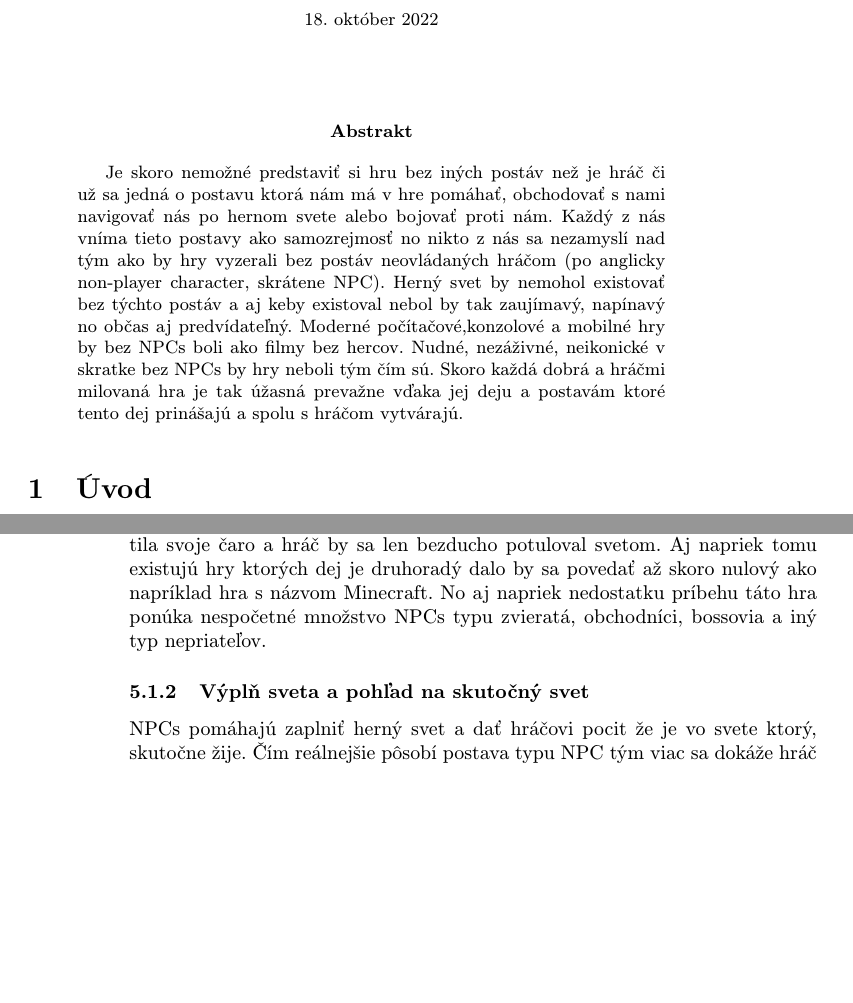
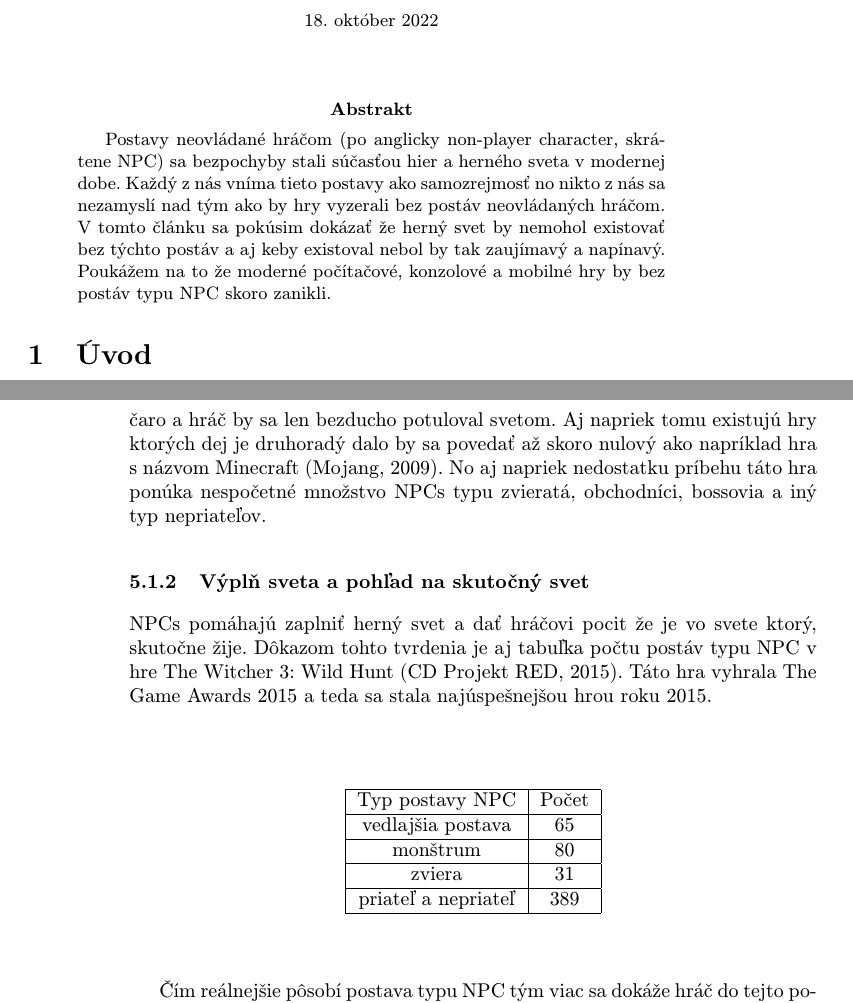
Before and after one commit to Peter-Peco/MIP_Utorok, a LaTeX paper (NPC.tex): two parts of pages 1 and 4 of 5, joined at a grey line, cut so that both start at the same text, the shorter picture padded with empty space. Compiled offline with pdfLaTeX.

Commit message:
uprava abstraktu

```diff
--- a/NPC.tex
+++ b/NPC.tex
@@ -34,8 +34,9 @@
 % pretoze ten abstrakt pripomina skor uvod... nie je pisany tak ako by mal abstrakt byt pisany .....
 
 \begin{abstract}
-Je skoro nemožné predstaviť si hru bez iných postáv než je hráč či už sa jedná o postavu ktorá nám má v hre pomáhať, obchodovať s nami navigovať nás po hernom svete alebo bojovať proti nám. Každý z nás vníma tieto postavy ako samozrejmosť no nikto z nás sa nezamyslí nad tým ako by hry vyzerali bez postáv neovládaných hráčom (po anglicky non-player character, skrátene NPC).
-Herný svet by nemohol existovať bez týchto postáv a aj keby existoval nebol by tak zaujímavý, napínavý no občas aj predvídateľný. Moderné počítačové,konzolové a mobilné hry by bez NPCs boli ako filmy bez hercov. Nudné, nezáživné, neikonické v skratke bez NPCs by hry neboli tým čím sú. Skoro každá dobrá a hráčmi milovaná hra je tak úžasná prevažne vďaka jej deju a postavám ktoré tento dej prinášajú a spolu s hráčom vytvárajú.
+Postavy neovládané hráčom (po anglicky non-player character, skrátene NPC) sa bezpochyby stali súčasťou hier a herného sveta v modernej dobe. Každý z nás vníma tieto postavy ako samozrejmosť no nikto z nás sa nezamyslí nad tým ako by hry vyzerali bez postáv neovládaných hráčom. V tomto článku sa pokúsim dokázať že herný svet by nemohol existovať
+bez týchto postáv a aj keby existoval nebol by tak zaujímavý a napínavý. Poukážem na to že moderné počítačové, konzolové a mobilné hry by bez postáv typu NPC skoro zanikli.
+
 
 \end{abstract}
 
@@ -98,10 +101,40 @@ Postavy typu NPC sú pre herný priemysel a samotné hry nesmierne podstatné a
 \subsection{všeobecne... zmen nazov}
 
 \subsubsection{Dej hry}
-Bez existencie postáv typu NPC by nemohli existovať tituly ako MMO,MMORPG a mnohé ďalšie ktorých hlavnú črtu hry tvorí príbeh. Príbeh v hrách nie je možné vytvoriť bez pomoci postáv typu NPC. Teda ak by postavy typu NPC neexistovali žánre závislé na deji by tým pádom zanikli. Bez deju by hra stratila svoje čaro a hráč by sa len bezducho potuloval svetom. Aj napriek tomu existujú hry ktorých dej je druhoradý dalo by sa povedať až skoro nulový ako napríklad hra s názvom Minecraft. No aj napriek nedostatku príbehu táto hra ponúka nespočetné množstvo NPCs typu zvieratá, obchodníci, bossovia a iný typ nepriateľov.
+Bez existencie postáv typu NPC by nemohli existovať tituly ako MMO,MMORPG a mnohé ďalšie ktorých hlavnú črtu hry tvorí príbeh. Príbeh v hrách nie je možné vytvoriť bez pomoci postáv typu NPC. Teda ak by postavy typu NPC neexistovali žánre závislé na deji by tým pádom zanikli. Bez deju by hra stratila svoje čaro a hráč by sa len bezducho potuloval svetom. Aj napriek tomu existujú hry ktorých dej je druhoradý dalo by sa povedať až skoro nulový ako napríklad hra s názvom Minecraft (Mojang, 2009). No aj napriek nedostatku príbehu táto hra ponúka nespočetné množstvo NPCs typu zvieratá, obchodníci, bossovia a iný typ nepriateľov.
 
 \subsubsection{Výplň sveta a pohľad na skutočný svet}
-NPCs pomáhajú zaplniť herný svet a dať hráčovi pocit že je vo svete ktorý, skutočne žije.
+NPCs pomáhajú zaplniť herný svet a dať hráčovi pocit že je vo svete ktorý,
+skutočne žije. Dôkazom tohto tvrdenia je aj tabuľka počtu postáv typu NPC v hre The Witcher 3: Wild Hunt (CD Projekt RED, 2015). Táto hra vyhrala The Game Awards 2015 a teda sa stala najúspešnejšou hrou roku 2015.
+
+
+\begin{center}
+
+\hfill \break
+
+\begin{tabular}{|c|c|}
+
+     \hline
+     Typ postavy NPC & Počet\\
+     \hline
+     vedlajšia postava & 65\\
+    \hline
+    monštrum & 80\\
+    \hline
+    zviera & 31\\
+    \hline
+    priateľ a nepriateľ &389\\
+    \hline
+
+\end{tabular}
+
+\hfill \break
+
+\end{center}
+
+
+
+
 Čím reálnejšie pôsobí postava typu NPC tým viac sa dokáže hráč do tejto postavy vcítiť a prežívať emócie s touto fiktívnou postavou. Emócie sú nesmierne dôležité pretože dokážu ponoriť hráča do hry a umožnia mu prežívať tento fiktívny svet ako reálny. Dobre napísané postavy typu NPC dokážu mať veľmi veľký morálny význam a dokážu ovplyvniť hráčov a teda aj skutočný svet. Niektoré hry a postavy majú hlbší zmysel než len pobaviť hráča a teda vďaka nim sa daný hráč začne pozerať na skutočný svet inak. Mnohé problémy ktoré riešia NPCs v hrách sú podobné ako tie v skutočnosti. Tým pádom dokážu pomôcť hráčom s ich problémami v skutočnom svete.
 
 \subsection{Marketing a dopyt}
```
Also changed, not shown: NPC.tex (8 more changed lines).
